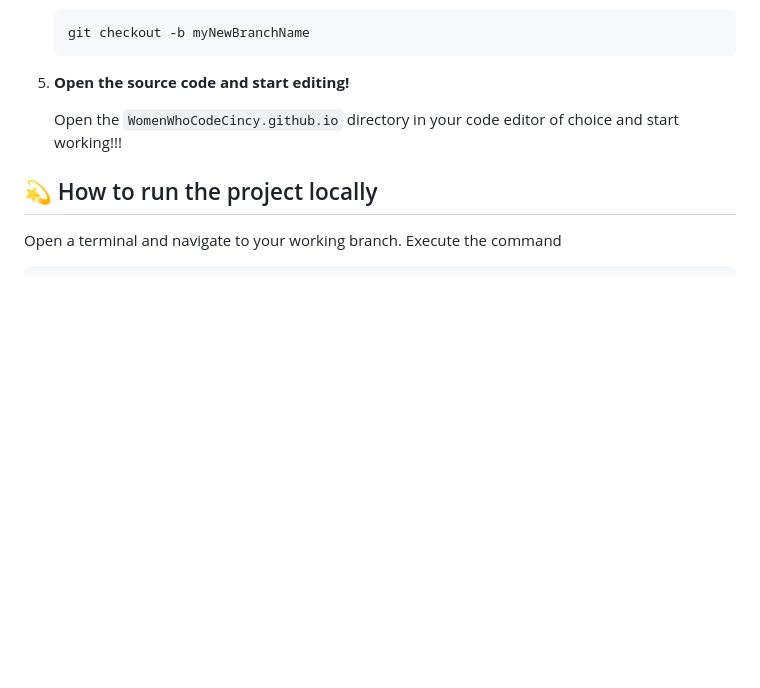
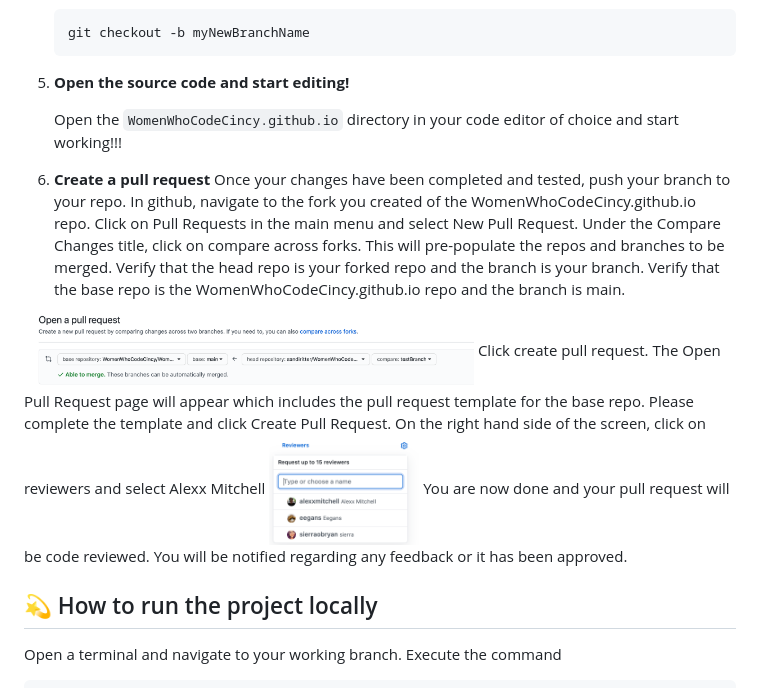
Before and after one commit to WomenInTechCincinnati/WomenWhoCodeCincy.github.io, a Markdown page: README.md, the part around the change. Drawn GitHub-style; pictures changed too: src/images/prRepos.png (added), src/images/prReviewers.png (added); blank space fills up the shorter version.

Commit message:
readme updates and images

````diff
--- a/README.md
+++ b/README.md
@@ -43,9 +43,19 @@ Welcome to the Cincinnati Women Who Code repository, a Gatsby project that showc
     git checkout -b myNewBranchName
     ```
 
-1.  **Open the source code and start editing!**
+5.  **Open the source code and start editing!**
 
     Open the `WomenWhoCodeCincy.github.io` directory in your code editor of choice and start working!!!
+
+6. **Create a pull request**
+  Once your changes have been completed and tested, push your branch to your repo. In github, navigate to the fork you created of the WomenWhoCodeCincy.github.io repo. Click on Pull Requests in the main menu and select New Pull Request.
+  Under the Compare Changes title, click on compare across forks. This will pre-populate the repos and branches to be merged. Verify that the head repo is your forked repo and the branch is your branch. Verify that the base repo is the WomenWhoCodeCincy.github.io repo and the branch is main.
+ <img alt="WWC" src="src/images/prRepos.png" width="450" />
+ Click create pull request. The Open Pull Request page will appear which includes the pull request template for the base repo. Please complete the template and click Create Pull Request.
+ On the right hand side of the screen, click on reviewers and select Alexx Mitchell
+   <img alt="WWC" src="src/images/prReviewers.png" width="150" />
+   You are now done and your pull request will be code reviewed. You will be notified regarding any feedback or it has been approved.
+
 
 ## 💫 How to run the project locally
 Open a terminal and navigate to your working branch. Execute the command
````
